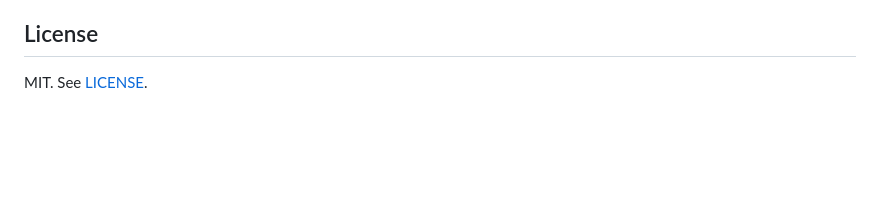
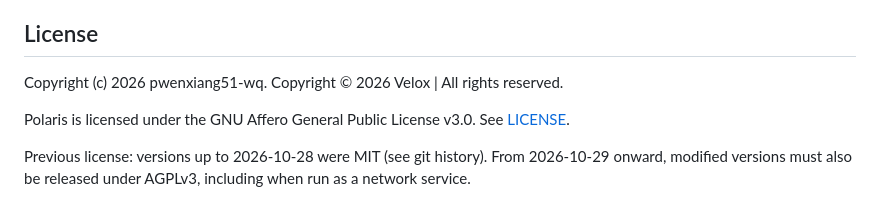
Before and after one commit to pwenxiang51-wq/Polaris, a Markdown page: README.md, the part around the change. GitHub-like rendering; blank space fills up the shorter version.

Commit message:
Change license from MIT to AGPLv3

```diff
--- a/README.md
+++ b/README.md
@@ -186,4 +186,8 @@ Local unit tests and static checks do not replace end-to-end verification on the
 
 ## License
 
-MIT. See [LICENSE](LICENSE).
+Copyright (c) 2026 pwenxiang51-wq. Copyright © 2026 Velox | All rights reserved.
+
+Polaris is licensed under the GNU Affero General Public License v3.0. See [LICENSE](LICENSE).
+
+Previous license: versions up to 2026-10-28 were MIT (see git history). From 2026-10-29 onward, modified versions must also be released under AGPLv3, including when run as a network service.
```
